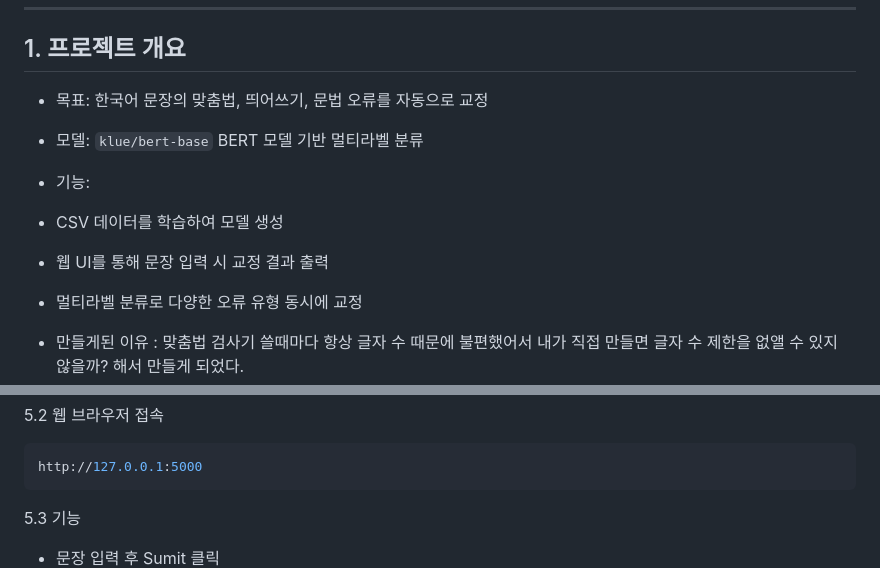
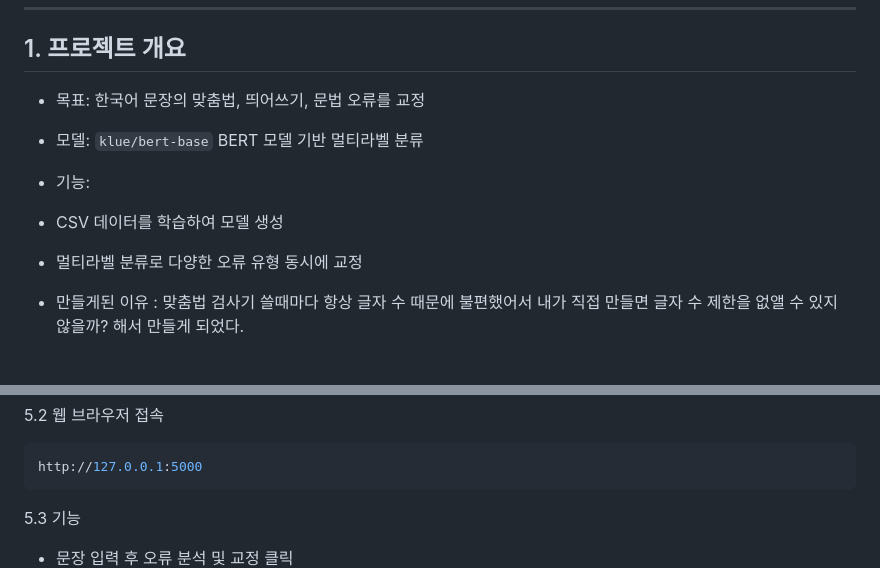
Before and after one commit to gariyong/Hangul_Corrector, a Markdown page: README.md, 2 parts joined by grey strips. Drawn GitHub-style; blank space fills up the shorter version.

````diff
--- a/README.md
+++ b/README.md
@@ -16,11 +16,10 @@ BERT 기반의 KLUE 모델을 활용한 멀티라벨 분류 모델로 학습되
 ---
 
 ## 1. 프로젝트 개요
- - 목표: 한국어 문장의 맞춤법, 띄어쓰기, 문법 오류를 자동으로 교정
+ - 목표: 한국어 문장의 맞춤법, 띄어쓰기, 문법 오류를 교정
  - 모델: `klue/bert-base` BERT 모델 기반 멀티라벨 분류
  - 기능:
   - CSV 데이터를 학습하여 모델 생성
-  - 웹 UI를 통해 문장 입력 시 교정 결과 출력
   - 멀티라벨 분류로 다양한 오류 유형 동시에 교정
 
  - 만들게된 이유 : 맞춤법 검사기 쓸때마다 항상 글자 수 때문에 불편했어서 내가 직접 만들면 글자 수 제한을 없앨 수 있지 않을까? 해서 만들게 되었다.
@@ -85,7 +84,7 @@ BERT 기반의 KLUE 모델을 활용한 멀티라벨 분류 모델로 학습되
  http://127.0.0.1:5000
  ```
  5.3 기능
- - 문장 입력 후 Sumit 클릭
+ - 문장 입력 후 오류 분석 및 교정 클릭
  ![웹 입력 화면](screenshots/input.png)
  - 모델이 교정한 문장 및 오류 유형 출력
   ![교정 결과 화면](screenshots/result.png)
````
